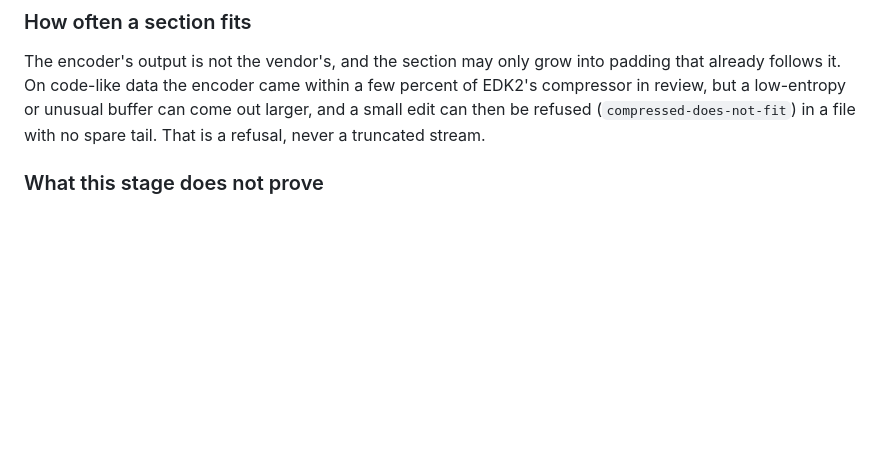
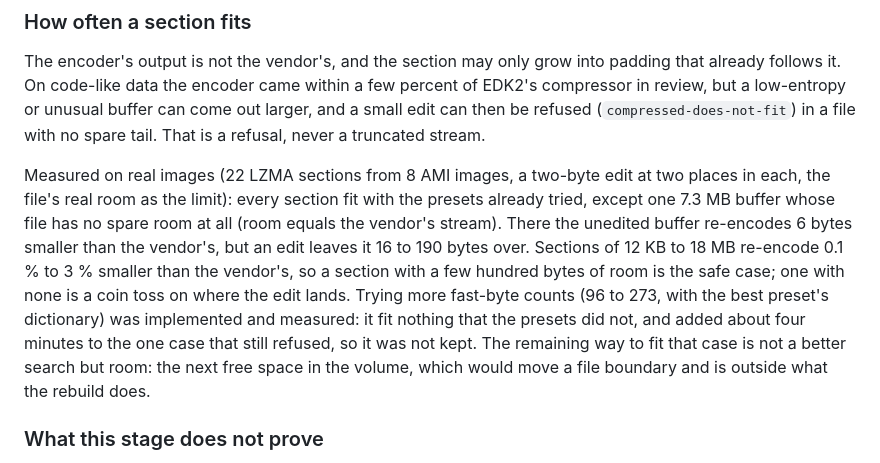
Before and after one commit to titonax/UEFI-Editor-CLAUDE, a Markdown page: docs/ami/full-image-reconstruction.md, the part around the change. Drawn GitHub-style; blank space fills up the shorter version.

Commit message:
Record the measured LZMA fit on real images; drop the fast-byte search
Co-Authored-By: Claude Sonnet 5.5 <noreply@anthropic.com>
Claude-Session: https://claude.ai/code/session_01HQ3dH2A4WGXPKHo9iz8gRG

```diff
--- a/docs/ami/full-image-reconstruction.md
+++ b/docs/ami/full-image-reconstruction.md
@@ -141,6 +141,20 @@ padding that already follows it. On code-like data the encoder came within a few
 percent of EDK2's compressor in review, but a low-entropy or unusual buffer can
 come out larger, and a small edit can then be refused (`compressed-does-not-fit`)
 in a file with no spare tail. That is a refusal, never a truncated stream.
+
+Measured on real images (22 LZMA sections from 8 AMI images, a two-byte edit at
+two places in each, the file's real room as the limit): every section fit with
+the presets already tried, except one 7.3 MB buffer whose file has no spare room
+at all (room equals the vendor's stream). There the unedited buffer re-encodes
+6 bytes smaller than the vendor's, but an edit leaves it 16 to 190 bytes over.
+Sections of 12 KB to 18 MB re-encode 0.1 % to 3 % smaller than the vendor's, so
+a section with a few hundred bytes of room is the safe case; one with none is a
+coin toss on where the edit lands. Trying more fast-byte counts (96 to 273, with
+the best preset's dictionary) was implemented and measured: it fit nothing that
+the presets did not, and added about four minutes to the one case that still
+refused, so it was not kept. The remaining way to fit that case is not a better
+search but room: the next free space in the volume, which would move a file
+boundary and is outside what the rebuild does.
 
 ### What this stage does not prove
 
```
